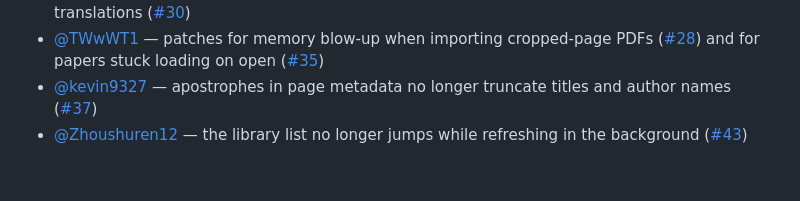
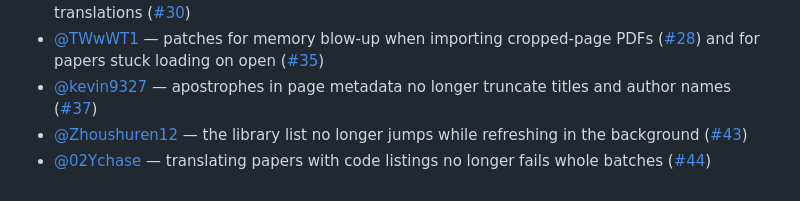
Before and after one commit to 88lin/easyread, a Markdown page: README.en.md, the part around the change. Drawn GitHub-style.

Commit message:
README：贡献者补上 @02Ychase（PR #44）
Co-Authored-By: Claude Opus 5.5 <noreply@anthropic.com>

```diff
--- a/README.en.md
+++ b/README.en.md
@@ -169,3 +169,4 @@ Screenshots use a demonstration library. The Japanese sample translates the abst
 - [@TWwWT1](https://github.com/TWwWT1) — patches for memory blow-up when importing cropped-page PDFs ([#28](https://github.com/Edwardxlai/easyread/issues/28)) and for papers stuck loading on open ([#35](https://github.com/Edwardxlai/easyread/issues/35))
 - [@kevin9327](https://github.com/kevin9327) — apostrophes in page metadata no longer truncate titles and author names ([#37](https://github.com/Edwardxlai/easyread/pull/37))
 - [@Zhoushuren12](https://github.com/Zhoushuren12) — the library list no longer jumps while refreshing in the background ([#43](https://github.com/Edwardxlai/easyread/pull/43))
+- [@02Ychase](https://github.com/02Ychase) — translating papers with code listings no longer fails whole batches ([#44](https://github.com/Edwardxlai/easyread/pull/44))
```
Also changed, not shown: README.md (+1 -0 lines).
